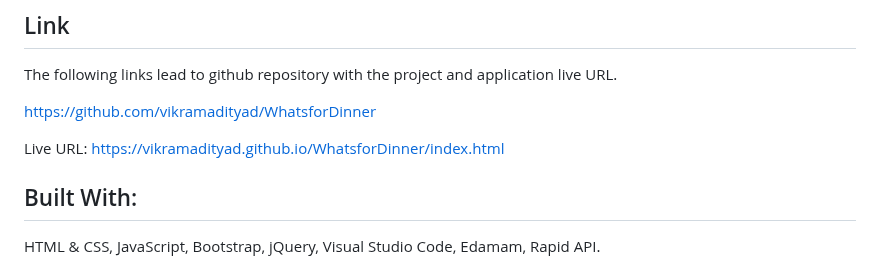
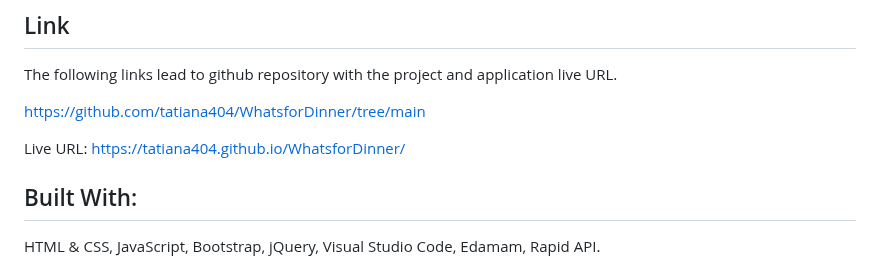
Before and after one commit to vikramadityad/WhatsforDinner, a Markdown page: README.md, the part around the change. Rendered like a GitHub page.

Commit message:
Read me apdated

```diff
--- a/README.md
+++ b/README.md
@@ -62,9 +62,9 @@ THEN I go to home page
 
 The following links lead to github repository with the project and application live URL.
 
-https://github.com/vikramadityad/WhatsforDinner
+https://github.com/tatiana404/WhatsforDinner/tree/main
 
-Live URL: https://vikramadityad.github.io/WhatsforDinner/index.html
+Live URL: https://tatiana404.github.io/WhatsforDinner/
 
 
 ## Built With:
```
